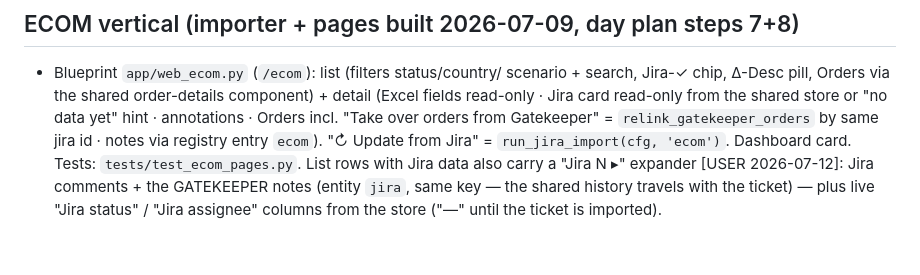
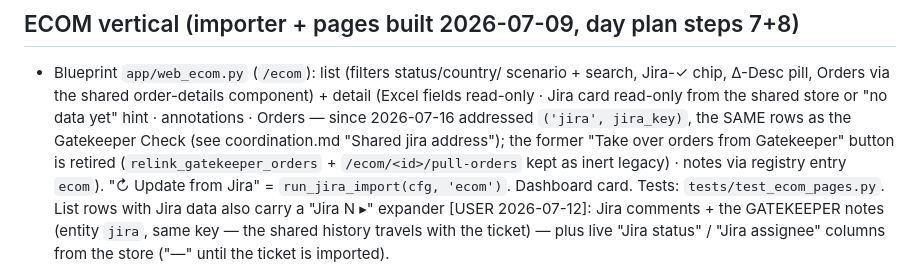
Before and after one commit to maruelha/chaosco, a Markdown page: docs/claude/verticals.md, the part around the change. GitHub-like rendering; blank space fills up the shorter version.

Commit message:
Docs: session audit fixes — verticals.md handover text, CLAUDE.md layout
verticals.md ECOM section still described the retired "Take over orders
from Gatekeeper" button — now points to the shared ('jira', jira_key)
order address. CLAUDE.md code-layout list gains the new db/order_archive
module.

Co-Authored-By: Claude Fable 5 <noreply@anthropic.com>
Claude-Session: https://claude.ai/code/session_016HPiPSBztqwbKfzeL6ZgVy

```diff
--- a/docs/claude/verticals.md
+++ b/docs/claude/verticals.md
@@ -47,8 +47,11 @@ card — triggered where configured). Config keys: `solman_export_folder`,
   scenario + search, Jira-✓ chip, Δ-Desc pill, Orders via the shared
   order-details component) + detail (Excel fields read-only · Jira card
   read-only from the shared store or "no data yet" hint · annotations ·
-  Orders incl. "Take over orders from Gatekeeper" =
-  `relink_gatekeeper_orders` by same jira id · notes via registry entry
+  Orders — since 2026-07-16 addressed `('jira', jira_key)`, the SAME rows
+  as the Gatekeeper Check (see coordination.md "Shared jira address"); the
+  former "Take over orders from Gatekeeper" button is retired
+  (`relink_gatekeeper_orders` + `/ecom/<id>/pull-orders` kept as inert
+  legacy) · notes via registry entry
   `ecom`). "↻ Update from Jira" = `run_jira_import(cfg, 'ecom')`.
   Dashboard card. Tests: `tests/test_ecom_pages.py`. List rows with Jira
   data also carry a "Jira N ▸" expander [USER 2026-07-12]: Jira comments +
```
Also changed, not shown: CLAUDE.md (+1 -1 lines).
